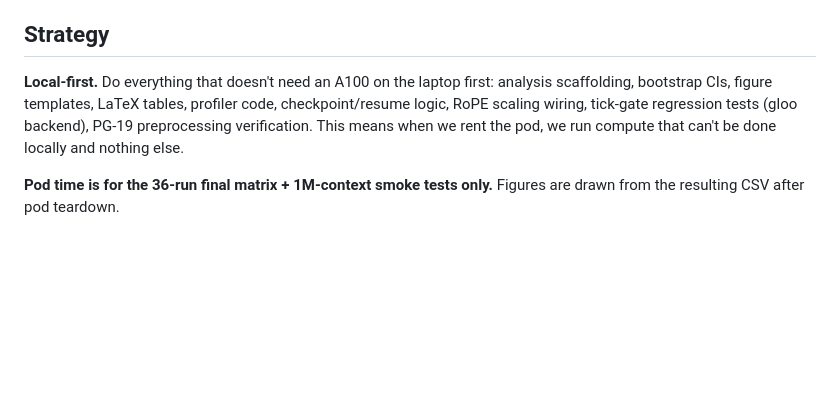
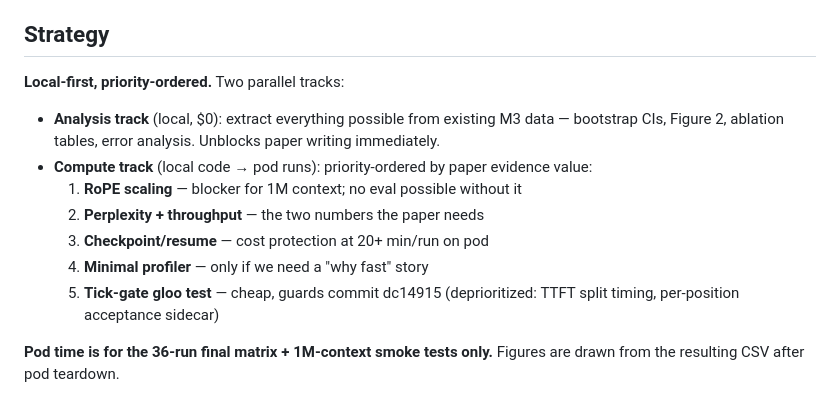
Before and after one commit to amankiitg/RASD, a Markdown page: M4_PLAN.md, the part around one of its changes. GitHub-like rendering; blank space fills up the shorter version.

```diff
--- a/M4_PLAN.md
+++ b/M4_PLAN.md
@@ -16,11 +16,19 @@ Tracking file for M4 work. Strategy, phased order, and deliverables.
 
 ## Strategy
 
-**Local-first.** Do everything that doesn't need an A100 on the laptop first:
-analysis scaffolding, bootstrap CIs, figure templates, LaTeX tables, profiler
-code, checkpoint/resume logic, RoPE scaling wiring, tick-gate regression tests
-(gloo backend), PG-19 preprocessing verification. This means when we rent
-the pod, we run compute that can't be done locally and nothing else.
+**Local-first, priority-ordered.** Two parallel tracks:
+
+- **Analysis track** (local, $0): extract everything possible from existing
+  M3 data — bootstrap CIs, Figure 2, ablation tables, error analysis.
+  Unblocks paper writing immediately.
+- **Compute track** (local code → pod runs): priority-ordered by paper
+  evidence value:
+  1. **RoPE scaling** — blocker for 1M context; no eval possible without it
+  2. **Perplexity + throughput** — the two numbers the paper needs
+  3. **Checkpoint/resume** — cost protection at 20+ min/run on pod
+  4. **Minimal profiler** — only if we need a "why fast" story
+  5. **Tick-gate gloo test** — cheap, guards commit dc14915
+  (deprioritized: TTFT split timing, per-position acceptance sidecar)
 
 **Pod time is for the 36-run final matrix + 1M-context smoke tests only.**
 Figures are drawn from the resulting CSV after pod teardown.
```
Also changed, not shown: other parts of M4_PLAN.md (+57 -29 lines).
